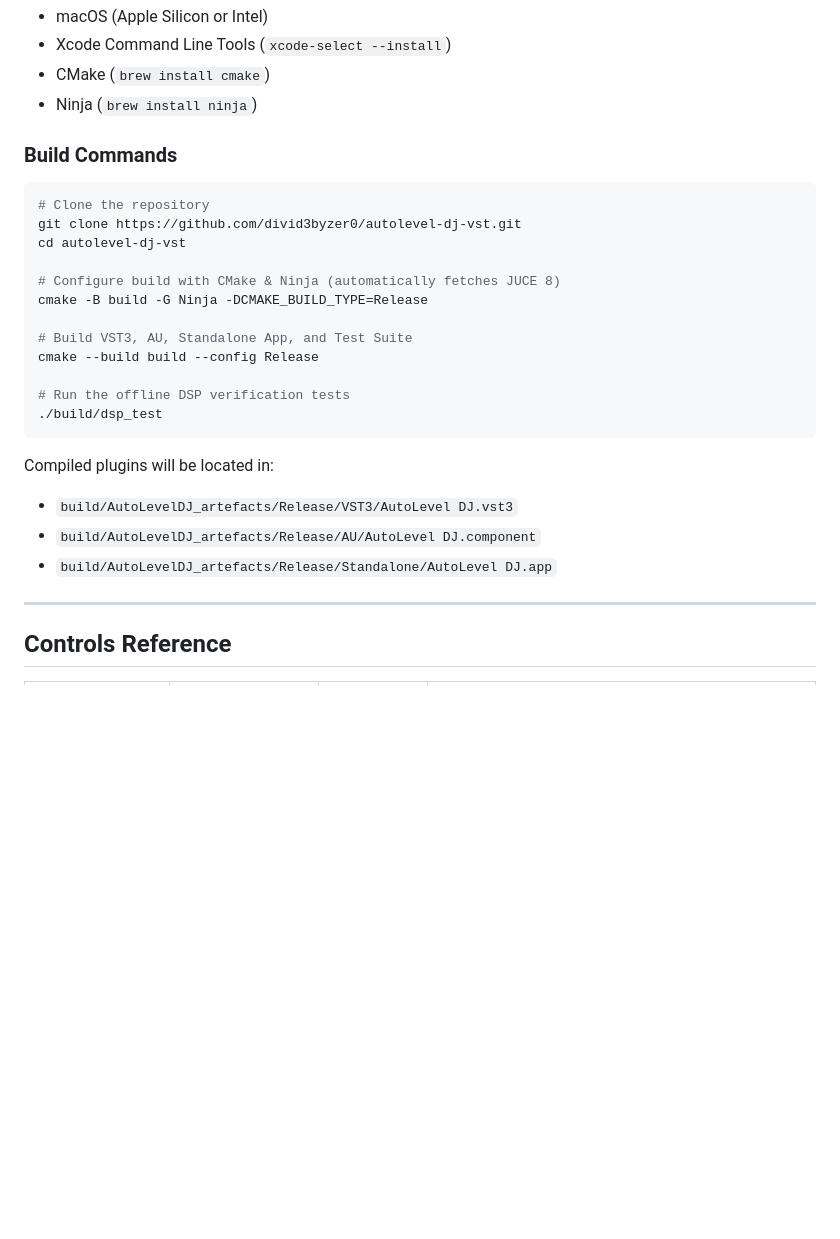
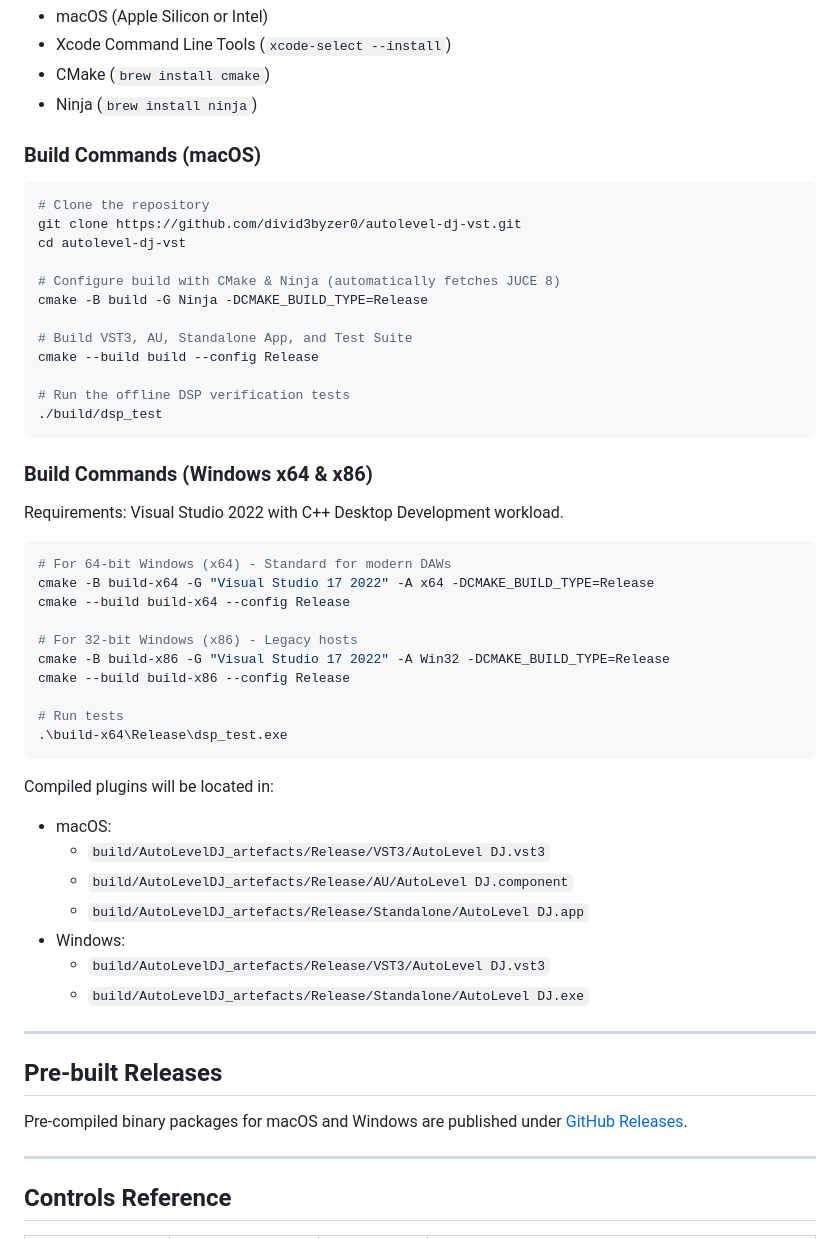
Before and after one commit to divid3byzer0/autolevel-dj-vst, a Markdown page: README.md, the part around the change. Rendered like a GitHub page; blank space fills up the shorter version.

Commit message:
Document Windows build instructions and pre-built releases

````diff
--- a/README.md
+++ b/README.md
@@ -84,7 +84,7 @@ AutoLevel DJ builds for macOS (optimized for Apple Silicon / M-series chips):
 * CMake (`brew install cmake`)
 * Ninja (`brew install ninja`)
 
-### Build Commands
+### Build Commands (macOS)
 
 ```bash
 # Clone the repository
@@ -101,10 +101,37 @@ cmake --build build --config Release
 ./build/dsp_test
 ```
 
+### Build Commands (Windows x64 & x86)
+
+Requirements: Visual Studio 2022 with C++ Desktop Development workload.
+
+```powershell
+# For 64-bit Windows (x64) - Standard for modern DAWs
+cmake -B build-x64 -G "Visual Studio 17 2022" -A x64 -DCMAKE_BUILD_TYPE=Release
+cmake --build build-x64 --config Release
+
+# For 32-bit Windows (x86) - Legacy hosts
+cmake -B build-x86 -G "Visual Studio 17 2022" -A Win32 -DCMAKE_BUILD_TYPE=Release
+cmake --build build-x86 --config Release
+
+# Run tests
+.\build-x64\Release\dsp_test.exe
+```
+
 Compiled plugins will be located in:
-* `build/AutoLevelDJ_artefacts/Release/VST3/AutoLevel DJ.vst3`
-* `build/AutoLevelDJ_artefacts/Release/AU/AutoLevel DJ.component`
-* `build/AutoLevelDJ_artefacts/Release/Standalone/AutoLevel DJ.app`
+* macOS:
+  * `build/AutoLevelDJ_artefacts/Release/VST3/AutoLevel DJ.vst3`
+  * `build/AutoLevelDJ_artefacts/Release/AU/AutoLevel DJ.component`
+  * `build/AutoLevelDJ_artefacts/Release/Standalone/AutoLevel DJ.app`
+* Windows:
+  * `build/AutoLevelDJ_artefacts/Release/VST3/AutoLevel DJ.vst3`
+  * `build/AutoLevelDJ_artefacts/Release/Standalone/AutoLevel DJ.exe`
+
+---
+
+## Pre-built Releases
+
+Pre-compiled binary packages for macOS and Windows are published under [GitHub Releases](https://github.com/divid3byzer0/autolevel-dj-vst/releases).
 
 ---
 
````
